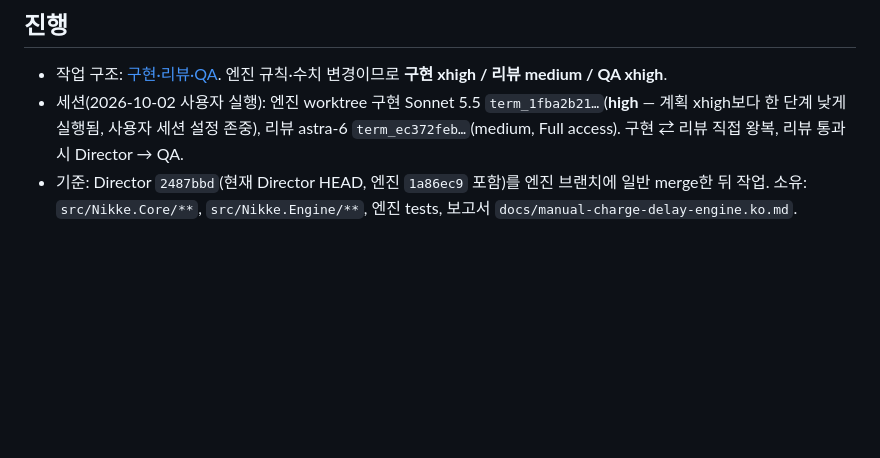
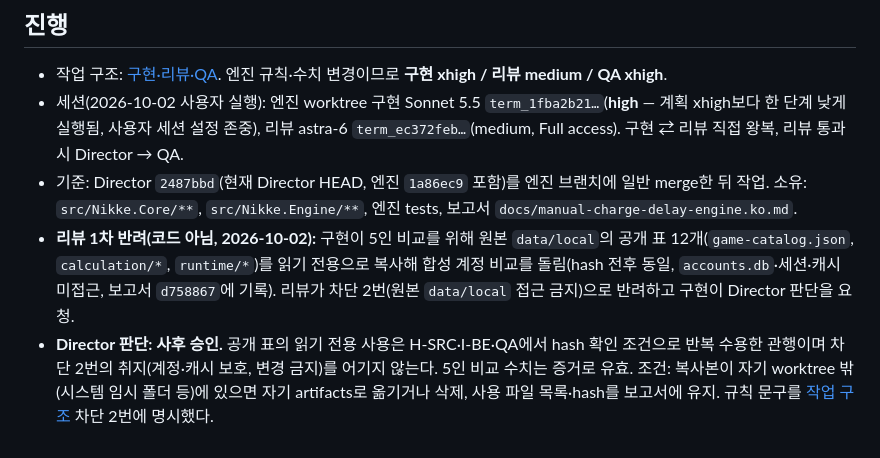
Before and after one commit to ejiie/Nikke-Simul, a Markdown page: docs/alice-manual-charge-delay-2026-10-02.ko.md, the part around the change. Rendered like a GitHub page; blank space fills up the shorter version.

```diff
--- a/docs/alice-manual-charge-delay-2026-10-02.ko.md
+++ b/docs/alice-manual-charge-delay-2026-10-02.ko.md
@@ -37,3 +37,5 @@
 - 작업 구조: [구현·리뷰·QA](workflow-implement-review.ko.md). 엔진 규칙·수치 변경이므로 **구현 xhigh / 리뷰 medium / QA xhigh**.
 - 세션(2026-10-02 사용자 실행): 엔진 worktree 구현 Sonnet 5.5 `term_1fba2b21…`(**high** — 계획 xhigh보다 한 단계 낮게 실행됨, 사용자 세션 설정 존중), 리뷰 astra-6 `term_ec372feb…`(medium, Full access). 구현 ⇄ 리뷰 직접 왕복, 리뷰 통과 시 Director → QA.
 - 기준: Director `2487bbd`(현재 Director HEAD, 엔진 `1a86ec9` 포함)를 엔진 브랜치에 일반 merge한 뒤 작업. 소유: `src/Nikke.Core/**`, `src/Nikke.Engine/**`, 엔진 tests, 보고서 `docs/manual-charge-delay-engine.ko.md`.
+- **리뷰 1차 반려(코드 아님, 2026-10-02):** 구현이 5인 비교를 위해 원본 `data/local`의 공개 표 12개(`game-catalog.json`, `calculation/*`, `runtime/*`)를 읽기 전용으로 복사해 합성 계정 비교를 돌림(hash 전후 동일, `accounts.db`·세션·캐시 미접근, 보고서 `d758867`에 기록). 리뷰가 차단 2번(원본 `data/local` 접근 금지)으로 반려하고 구현이 Director 판단을 요청.
+- **Director 판단: 사후 승인.** 공개 표의 읽기 전용 사용은 H-SRC·I-BE·QA에서 hash 확인 조건으로 반복 수용한 관행이며 차단 2번의 취지(계정·캐시 보호, 변경 금지)를 어기지 않는다. 5인 비교 수치는 증거로 유효. 조건: 복사본이 자기 worktree 밖(시스템 임시 폴더 등)에 있으면 자기 artifacts로 옮기거나 삭제, 사용 파일 목록·hash를 보고서에 유지. 규칙 문구를 [작업 구조](workflow-implement-review.ko.md) 차단 2번에 명시했다.
```
Also changed, not shown: docs/workflow-implement-review.ko.md (+1 -1 lines).
